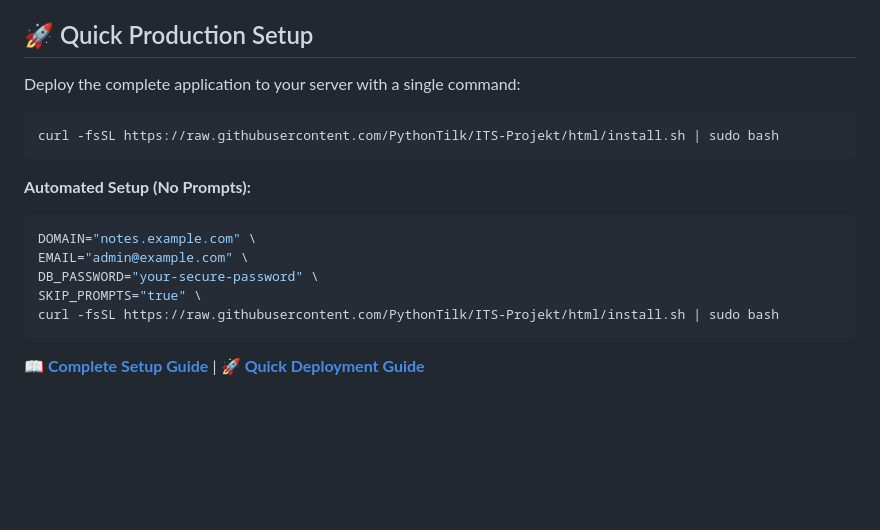
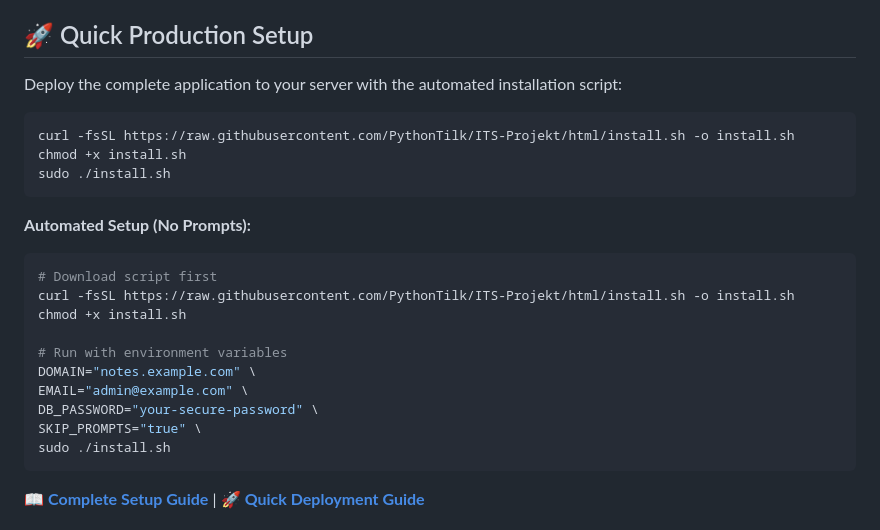
Before and after one commit to PythonTilk/ITS-Projekt, a Markdown page: README.md, the part around the change. GitHub-like rendering; blank space fills up the shorter version.

Commit message:
docs: Update README.md with improved installation commands
Updated installation instructions to use recommended download method:

Installation Updates:
✅ Changed from piped curl to download-first approach for better security
✅ Added explicit chmod +x step for clarity
✅ Updated automated setup section with proper script download
✅ Maintained consistency with server-setup.md documentation

Benefits:
- Better security by allowing script inspection before execution
- Clearer step-by-step process for users
- Consistent with updated server-setup.md guide
- Easier troubleshooting if issues occur

The installation process now follows best practices for script execution
while maintaining the same ease of use for production deployments.

````diff
--- a/README.md
+++ b/README.md
@@ -4,19 +4,26 @@ A comprehensive, modern note-taking application with user profiles, collaborativ
 
 ## 🚀 Quick Production Setup
 
-Deploy the complete application to your server with a single command:
+Deploy the complete application to your server with the automated installation script:
 
 ```bash
-curl -fsSL https://raw.githubusercontent.com/PythonTilk/ITS-Projekt/html/install.sh | sudo bash
+curl -fsSL https://raw.githubusercontent.com/PythonTilk/ITS-Projekt/html/install.sh -o install.sh
+chmod +x install.sh
+sudo ./install.sh
 ```
 
 **Automated Setup (No Prompts):**
 ```bash
+# Download script first
+curl -fsSL https://raw.githubusercontent.com/PythonTilk/ITS-Projekt/html/install.sh -o install.sh
+chmod +x install.sh
+
+# Run with environment variables
 DOMAIN="notes.example.com" \
 EMAIL="admin@example.com" \
 DB_PASSWORD="your-secure-password" \
 SKIP_PROMPTS="true" \
-curl -fsSL https://raw.githubusercontent.com/PythonTilk/ITS-Projekt/html/install.sh | sudo bash
+sudo ./install.sh
 ```
 
 📖 **[Complete Setup Guide](server-setup.md)** | 🚀 **[Quick Deployment Guide](DEPLOYMENT_GUIDE.md)**
````
